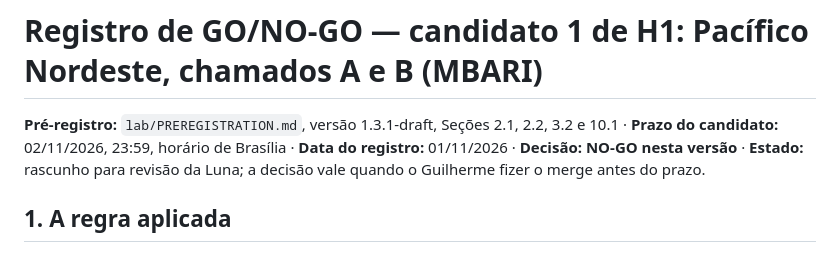
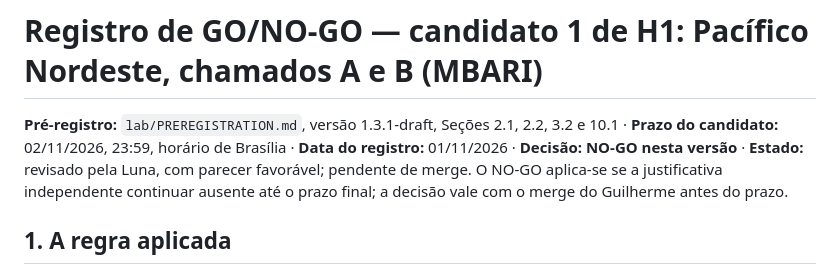
Before and after one commit to Hubstry-DeepTech/hubstry-marine-acoustic-layer, a Markdown page: lab/go_nogo/H1_candidato1_MBARI_AB.md, the part around the change. Rendered like a GitHub page.

Commit message:
prereg: estado do registro NO-GO MBARI A/B atualizado após a revisão da Luna
Generated by Claude

```diff
--- a/lab/go_nogo/H1_candidato1_MBARI_AB.md
+++ b/lab/go_nogo/H1_candidato1_MBARI_AB.md
@@ -1,6 +1,6 @@
 # Registro de GO/NO-GO — candidato 1 de H1: Pacífico Nordeste, chamados A e B (MBARI)
 
-**Pré-registro:** `lab/PREREGISTRATION.md`, versão 1.3.1-draft, Seções 2.1, 2.2, 3.2 e 10.1 · **Prazo do candidato:** 02/11/2026, 23:59, horário de Brasília · **Data do registro:** 01/11/2026 · **Decisão:** **NO-GO nesta versão** · **Estado:** rascunho para revisão da Luna; a decisão vale quando o Guilherme fizer o merge antes do prazo.
+**Pré-registro:** `lab/PREREGISTRATION.md`, versão 1.3.1-draft, Seções 2.1, 2.2, 3.2 e 10.1 · **Prazo do candidato:** 02/11/2026, 23:59, horário de Brasília · **Data do registro:** 01/11/2026 · **Decisão:** **NO-GO nesta versão** · **Estado:** revisado pela Luna, com parecer favorável; pendente de merge. O NO-GO aplica-se se a justificativa independente continuar ausente até o prazo final; a decisão vale com o merge do Guilherme antes do prazo.
 
 ## 1. A regra aplicada
 
```
